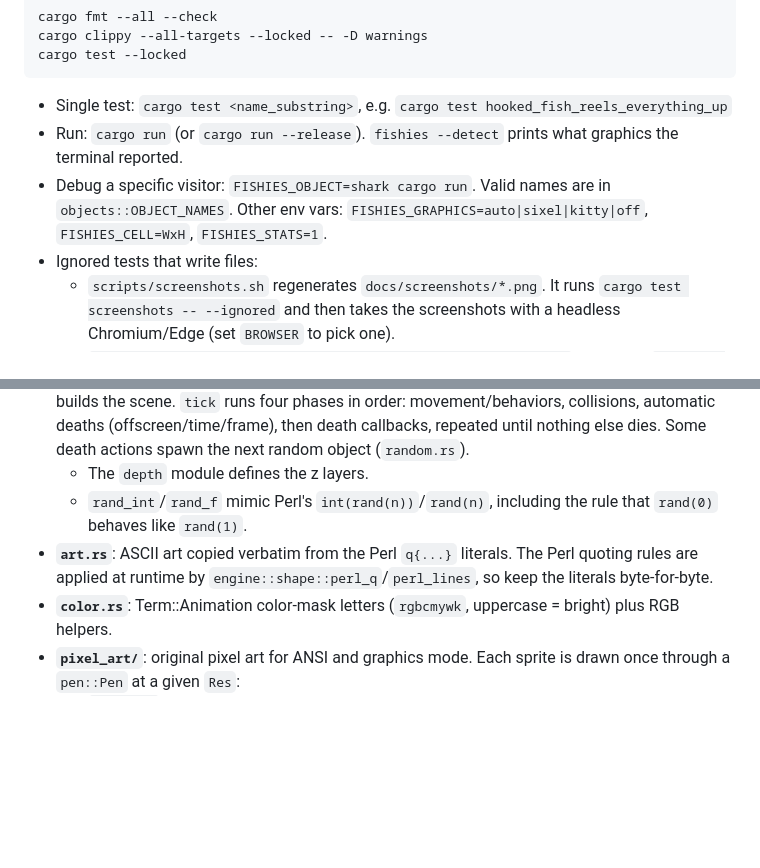
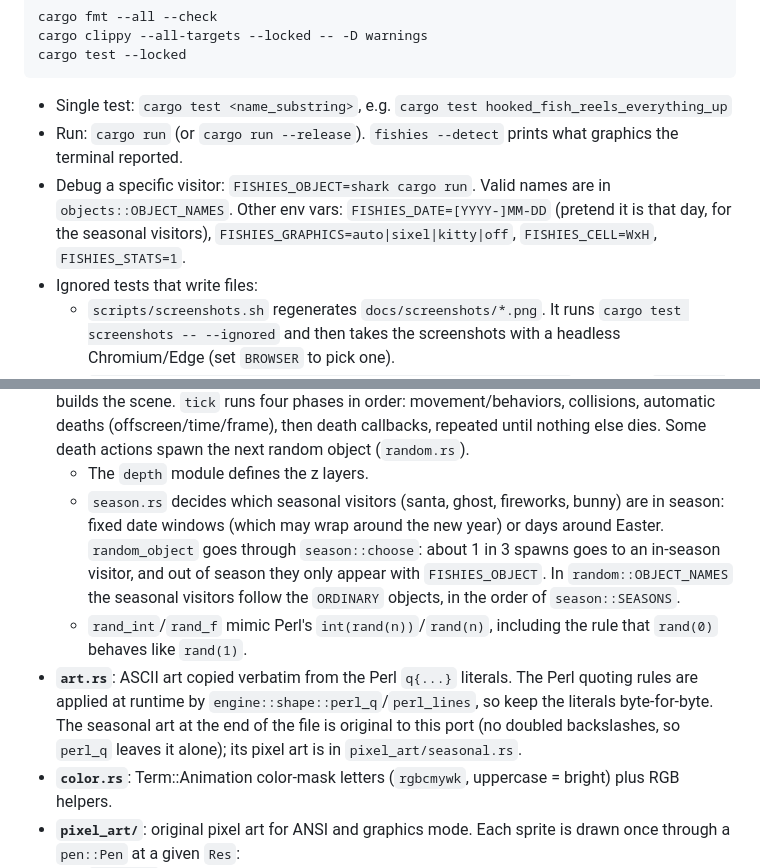
Before and after one commit to darioanguilla/fishies-rs, a Markdown page: CLAUDE.md, 2 parts joined by grey strips. GitHub-like rendering; blank space fills up the shorter version.

```diff
--- a/CLAUDE.md
+++ b/CLAUDE.md
@@ -18,7 +18,7 @@ cargo test --locked
 
 - Single test: `cargo test <name_substring>`, e.g. `cargo test hooked_fish_reels_everything_up`
 - Run: `cargo run` (or `cargo run --release`). `fishies --detect` prints what graphics the terminal reported.
-- Debug a specific visitor: `FISHIES_OBJECT=shark cargo run`. Valid names are in `objects::OBJECT_NAMES`. Other env vars: `FISHIES_GRAPHICS=auto|sixel|kitty|off`, `FISHIES_CELL=WxH`, `FISHIES_STATS=1`.
+- Debug a specific visitor: `FISHIES_OBJECT=shark cargo run`. Valid names are in `objects::OBJECT_NAMES`. Other env vars: `FISHIES_DATE=[YYYY-]MM-DD` (pretend it is that day, for the seasonal visitors), `FISHIES_GRAPHICS=auto|sixel|kitty|off`, `FISHIES_CELL=WxH`, `FISHIES_STATS=1`.
 - Ignored tests that write files:
   - `scripts/screenshots.sh` regenerates `docs/screenshots/*.png`. It runs `cargo test screenshots -- --ignored` and then takes the screenshots with a headless Chromium/Edge (set `BROWSER` to pick one).
   - `cargo test --release graphics_frames -- --ignored --nocapture` writes the `graphics-*.png` files and prints Sixel/kitty frame size and encode-time stats.
@@ -52,8 +52,9 @@ The modes share one simulation. Only the drawing differs.
   - Rendering sorts entities by z, back (high z) to front (low z). `render.rs` holds the cell `Buffer` and `Screen`, which writes to the terminal incrementally.
 - **`objects/`**: the aquarium logic, i.e. what the Perl script does on top of the engine. `populate` builds the scene. `tick` runs four phases in order: movement/behaviors, collisions, automatic deaths (offscreen/time/frame), then death callbacks, repeated until nothing else dies. Some death actions spawn the next random object (`random.rs`).
   - The `depth` module defines the z layers.
+  - `season.rs` decides which seasonal visitors (santa, ghost, fireworks, bunny) are in season: fixed date windows (which may wrap around the new year) or days around Easter. `random_object` goes through `season::choose`: about 1 in 3 spawns goes to an in-season visitor, and out of season they only appear with `FISHIES_OBJECT`. In `random::OBJECT_NAMES` the seasonal visitors follow the `ORDINARY` objects, in the order of `season::SEASONS`.
   - `rand_int`/`rand_f` mimic Perl's `int(rand(n))`/`rand(n)`, including the rule that `rand(0)` behaves like `rand(1)`.
-- **`art.rs`**: ASCII art copied verbatim from the Perl `q{...}` literals. The Perl quoting rules are applied at runtime by `engine::shape::perl_q`/`perl_lines`, so keep the literals byte-for-byte.
+- **`art.rs`**: ASCII art copied verbatim from the Perl `q{...}` literals. The Perl quoting rules are applied at runtime by `engine::shape::perl_q`/`perl_lines`, so keep the literals byte-for-byte. The seasonal art at the end of the file is original to this port (no doubled backslashes, so `perl_q` leaves it alone); its pixel art is in `pixel_art/seasonal.rs`.
 - **`color.rs`**: Term::Animation color-mask letters (`rgbcmywk`, uppercase = bright) plus RGB helpers.
 - **`pixel_art/`**: original pixel art for ANSI and graphics mode. Each sprite is drawn once through a `pen::Pen` at a given `Res`:
   - `Res::Low` gives ANSI half blocks.
```
Also changed, not shown: README.md (+25 -2 lines), docs/screenshots/gallery-bunny.png (added), docs/screenshots/gallery-fireworks.png (added), docs/screenshots/gallery-ghost.png (added), docs/screenshots/gallery-santa.png (added), 10 other files.
